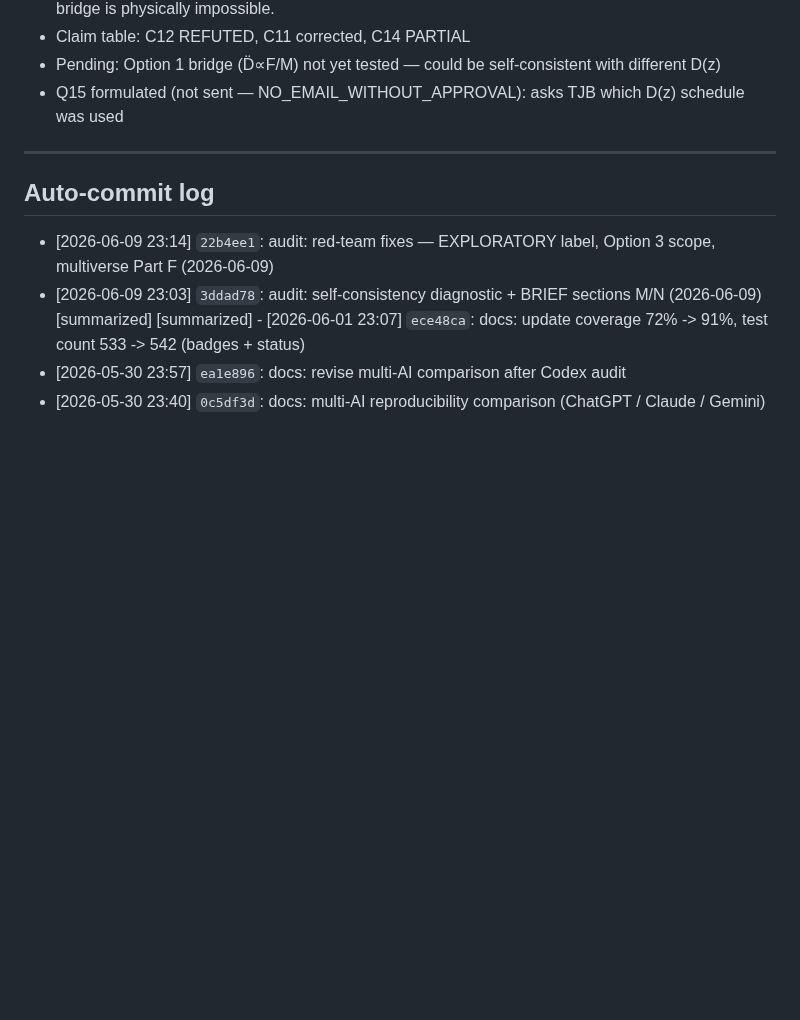
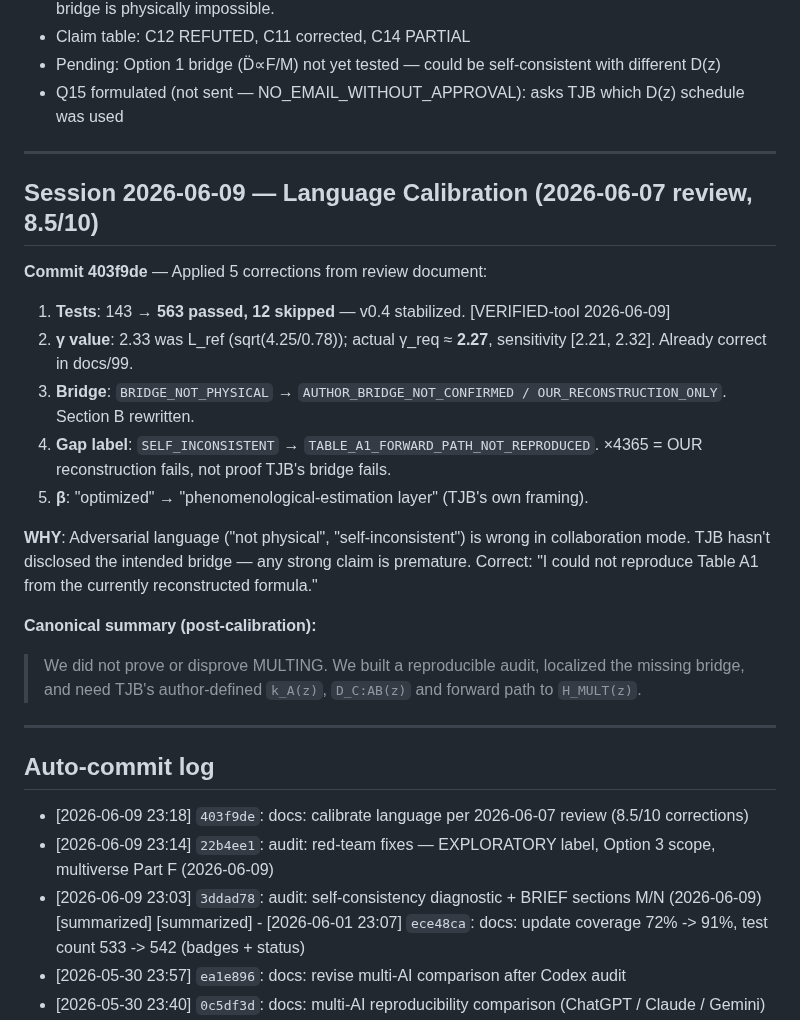
Before and after one commit to sergeeey/buckholtz-idm-multing-study, a Markdown page: .claude/memory/activeContext.md, the part around the change. Drawn GitHub-style; blank space fills up the shorter version.

Commit message:
chore: activeContext manual update — calibration session notes + canonical summary
Co-Authored-By: Claude Sonnet 4.6 <noreply@anthropic.com>

```diff
--- a/.claude/memory/activeContext.md
+++ b/.claude/memory/activeContext.md
@@ -255,7 +255,25 @@ PREDICTION_BLOCKED
 
 ---
 
+## Session 2026-06-09 — Language Calibration (2026-06-07 review, 8.5/10)
+
+**Commit 403f9de** — Applied 5 corrections from review document:
+
+1. **Tests**: 143 → **563 passed, 12 skipped** — v0.4 stabilized. [VERIFIED-tool 2026-06-09]
+2. **γ value**: 2.33 was L_ref (sqrt(4.25/0.78)); actual γ_req ≈ **2.27**, sensitivity [2.21, 2.32]. Already correct in docs/99.
+3. **Bridge**: `BRIDGE_NOT_PHYSICAL` → `AUTHOR_BRIDGE_NOT_CONFIRMED / OUR_RECONSTRUCTION_ONLY`. Section B rewritten.
+4. **Gap label**: `SELF_INCONSISTENT` → `TABLE_A1_FORWARD_PATH_NOT_REPRODUCED`. ×4365 = OUR reconstruction fails, not proof TJB's bridge fails.
+5. **β**: "optimized" → "phenomenological-estimation layer" (TJB's own framing).
+
+**WHY**: Adversarial language ("not physical", "self-inconsistent") is wrong in collaboration mode. TJB hasn't disclosed the intended bridge — any strong claim is premature. Correct: "I could not reproduce Table A1 from the currently reconstructed formula."
+
+**Canonical summary (post-calibration):**
+> We did not prove or disprove MULTING. We built a reproducible audit, localized the missing bridge, and need TJB's author-defined `k_A(z)`, `D_C:AB(z)` and forward path to `H_MULT(z)`.
+
+---
+
 ## Auto-commit log
+- [2026-06-09 23:18] `403f9de`: docs: calibrate language per 2026-06-07 review (8.5/10 corrections)
 - [2026-06-09 23:14] `22b4ee1`: audit: red-team fixes — EXPLORATORY label, Option 3 scope, multiverse Part F (2026-06-09)
 - [2026-06-09 23:03] `3ddad78`: audit: self-consistency diagnostic + BRIEF sections M/N (2026-06-09)
 [summarized] [summarized] - [2026-06-01 23:07] `ece48ca`: docs: update coverage 72% -> 91%, test count 533 -> 542 (badges + status)
```
